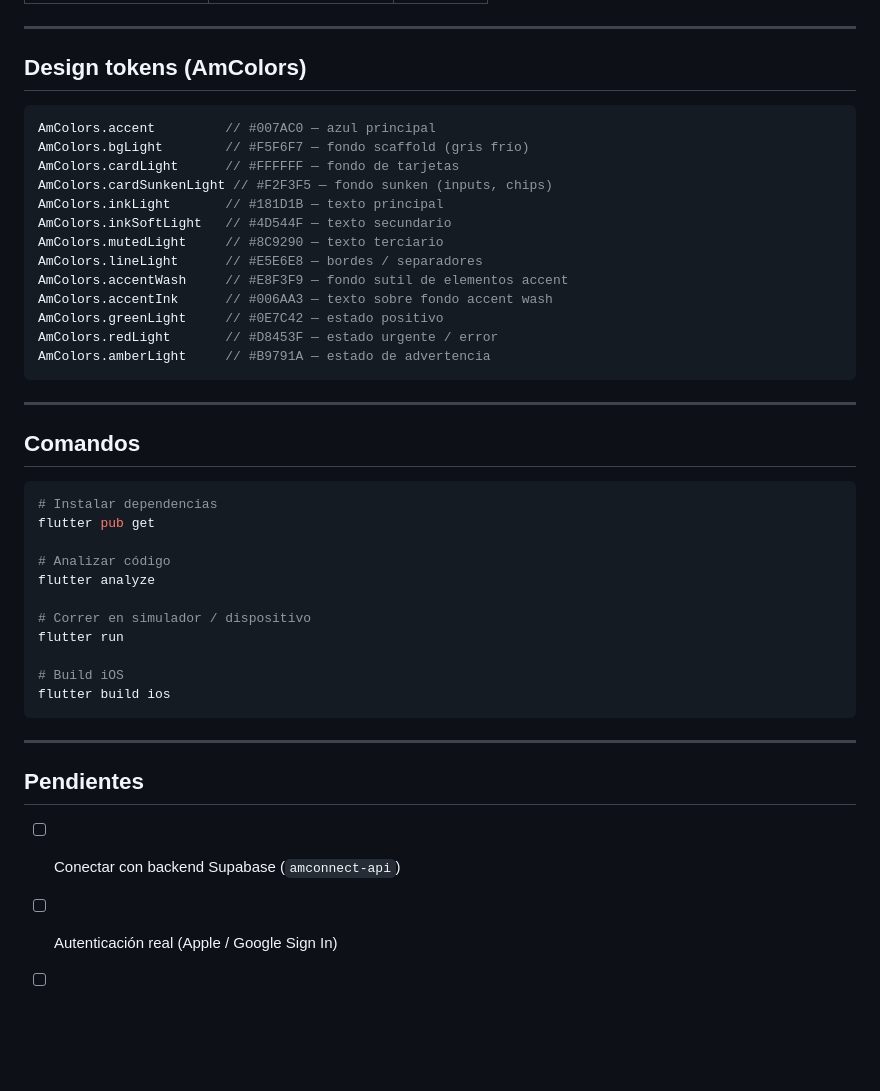
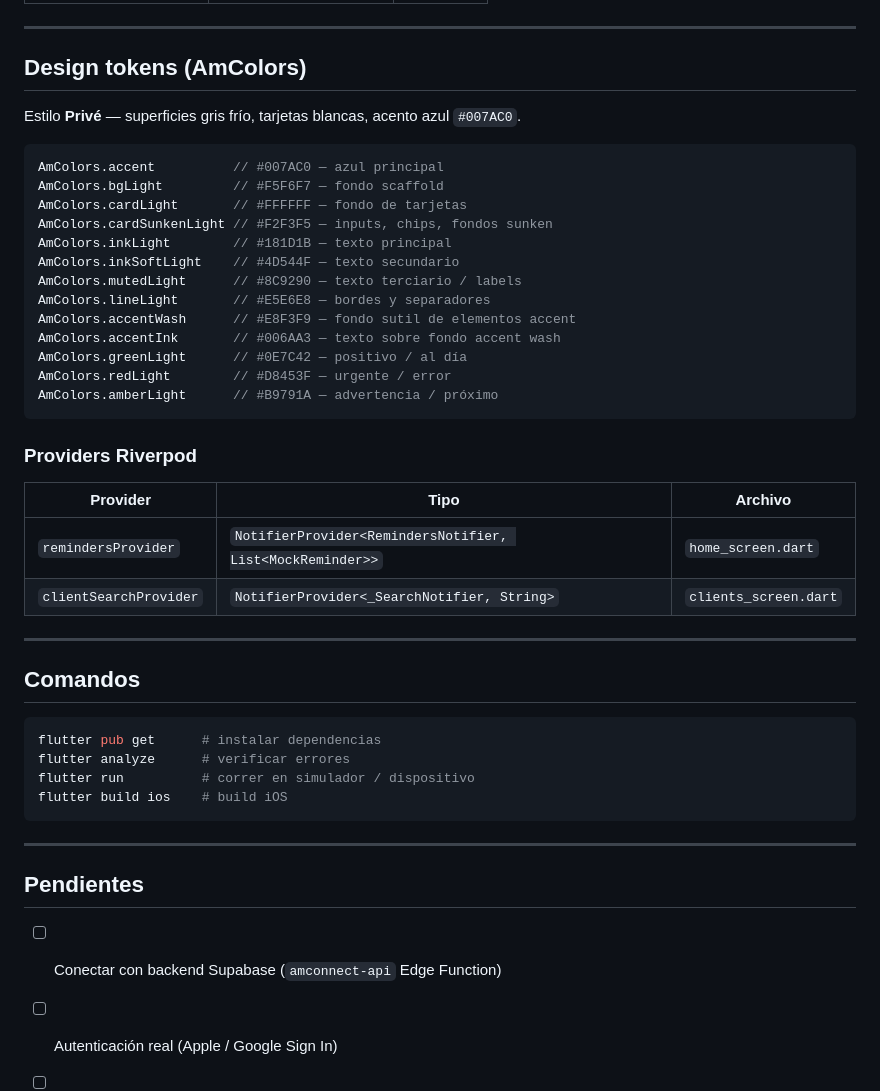
Before and after one commit to julioamadortejeda/amconnect-app, a Markdown page: README.md, the part around one of its changes. Drawn GitHub-style; blank space fills up the shorter version.

````diff
--- a/README.md
+++ b/README.md
@@ -68,45 +68,47 @@ lib/
 
 ## Design tokens (AmColors)
 
+Estilo **Privé** — superficies gris frío, tarjetas blancas, acento azul `#007AC0`.
+
 ```dart
-AmColors.accent         // #007AC0 — azul principal
-AmColors.bgLight        // #F5F6F7 — fondo scaffold (gris frío)
-AmColors.cardLight      // #FFFFFF — fondo de tarjetas
-AmColors.cardSunkenLight // #F2F3F5 — fondo sunken (inputs, chips)
-AmColors.inkLight       // #181D1B — texto principal
-AmColors.inkSoftLight   // #4D544F — texto secundario
-AmColors.mutedLight     // #8C9290 — texto terciario
-AmColors.lineLight      // #E5E6E8 — bordes / separadores
-AmColors.accentWash     // #E8F3F9 — fondo sutil de elementos accent
-AmColors.accentInk      // #006AA3 — texto sobre fondo accent wash
-AmColors.greenLight     // #0E7C42 — estado positivo
-AmColors.redLight       // #D8453F — estado urgente / error
-AmColors.amberLight     // #B9791A — estado de advertencia
+AmColors.accent          // #007AC0 — azul principal
+AmColors.bgLight         // #F5F6F7 — fondo scaffold
+AmColors.cardLight       // #FFFFFF — fondo de tarjetas
+AmColors.cardSunkenLight // #F2F3F5 — inputs, chips, fondos sunken
+AmColors.inkLight        // #181D1B — texto principal
+AmColors.inkSoftLight    // #4D544F — texto secundario
+AmColors.mutedLight      // #8C9290 — texto terciario / labels
+AmColors.lineLight       // #E5E6E8 — bordes y separadores
+AmColors.accentWash      // #E8F3F9 — fondo sutil de elementos accent
+AmColors.accentInk       // #006AA3 — texto sobre fondo accent wash
+AmColors.greenLight      // #0E7C42 — positivo / al día
+AmColors.redLight        // #D8453F — urgente / error
+AmColors.amberLight      // #B9791A — advertencia / próximo
 ```
+
+### Providers Riverpod
+
+| Provider | Tipo | Archivo |
+|---|---|---|
+| `remindersProvider` | `NotifierProvider<RemindersNotifier, List<MockReminder>>` | `home_screen.dart` |
+| `clientSearchProvider` | `NotifierProvider<_SearchNotifier, String>` | `clients_screen.dart` |
 
 ---
 
 ## Comandos
 
 ```bash
-# Instalar dependencias
-flutter pub get
-
-# Analizar código
-flutter analyze
-
-# Correr en simulador / dispositivo
-flutter run
-
-# Build iOS
-flutter build ios
+flutter pub get      # instalar dependencias
+flutter analyze      # verificar errores
+flutter run          # correr en simulador / dispositivo
+flutter build ios    # build iOS
 ```
 
 ---
 
 ## Pendientes
 
-- [ ] Conectar con backend Supabase (`amconnect-api`)
+- [ ] Conectar con backend Supabase (`amconnect-api` Edge Function)
 - [ ] Autenticación real (Apple / Google Sign In)
 - [ ] Reemplazar mock data con llamadas reales al Edge Function
 - [ ] Modo oscuro (tokens dark listos en `AmColors`)
````
Also changed, not shown: other parts of README.md (+25 -25 lines).
